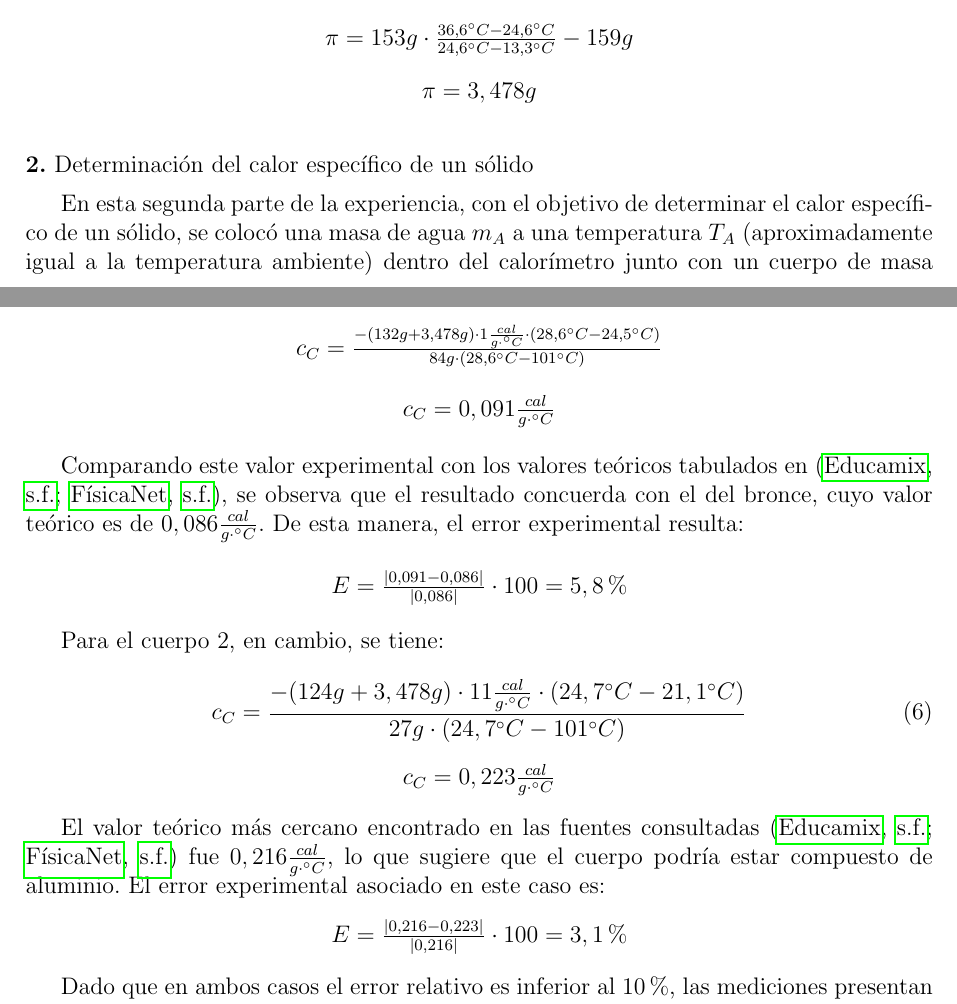
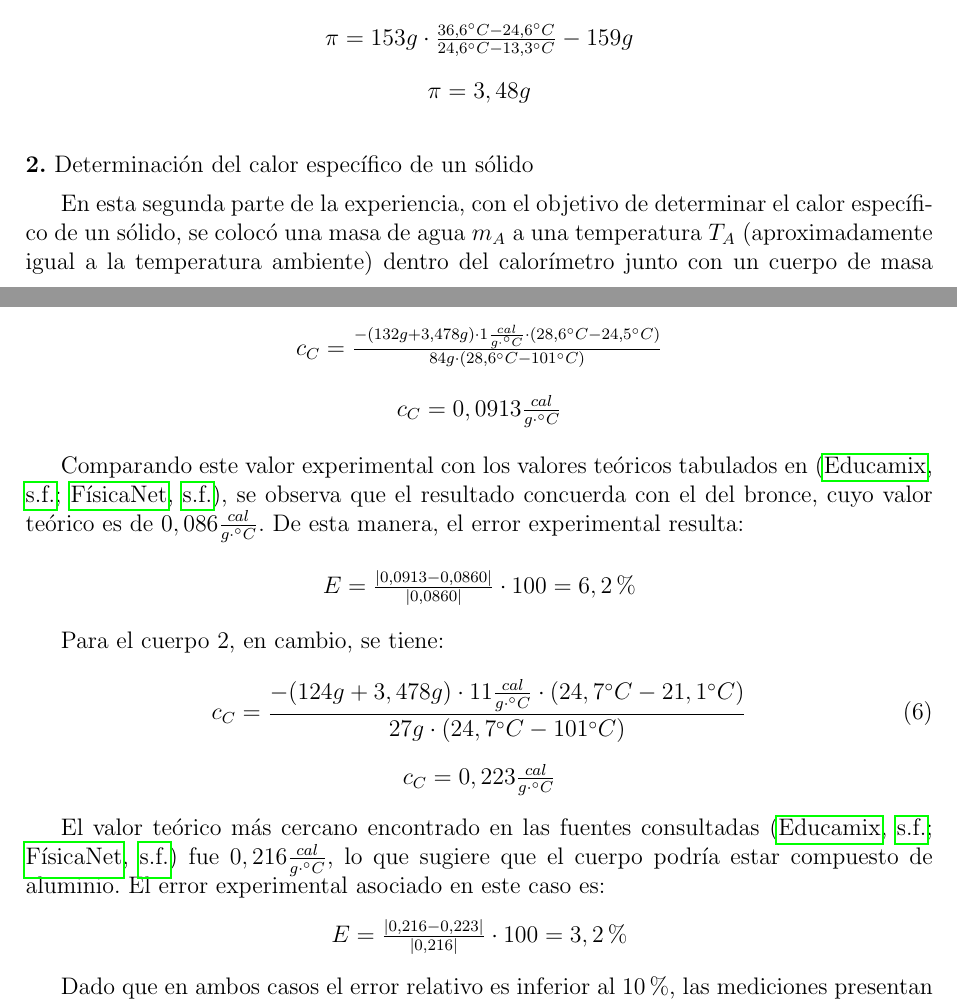
Before and after one commit to RitaMos/TP4_F2_Calorimetria, a LaTeX document (Física 2, Guía experimental sobre Calorimetría - F4.tex): two parts of pages 1 and 2 of 3, joined at a grey line, cut so that both start at the same text. Compiled offline with pdfLaTeX.

Commit message:
3 cifras en valores, 2 cifras en errores

```diff
--- a/Física 2, Guía experimental sobre Calorimetría - F4.tex
+++ b/Física 2, Guía experimental sobre Calorimetría - F4.tex
@@ -112,7 +112,7 @@ Realizando el siguiente despeje se obtiene la masa equivalente:
 \end{center}
 
 \begin{center}
-    $ \pi = 3,478 g $
+    $ \pi = 3,48 g $
 \end{center}
 
 
@@ -154,13 +154,13 @@ Para el cuerpo 1, se tiene:
     $ c_C = \frac{ - (132g + 3,478g) \cdot 1 \frac{cal}{g \cdot ^\circ C} \cdot (28,6^\circ C - 24,5^\circ C) }{ 84g \cdot (28,6^\circ C - 101^\circ C) } $
 \end{center}
 \begin{center}
-    $ c_C = 0,091 \frac{cal}{g \cdot ^\circ C} $
+    $ c_C = 0,0913 \frac{cal}{g \cdot ^\circ C} $
 \end{center}
 
 Comparando este valor experimental con los valores teóricos tabulados en \cite{educamix_capacidad, fisicanet_calor}, se observa que el resultado concuerda con el del bronce, cuyo valor teórico es de $ 0,086 \frac{cal}{g \cdot ^\circ C} $. De esta manera, el error experimental resulta:
 
 \begin{center}
-    $ E =  \frac{|0,091-0,086|}{|0,086|}\cdot 100 = 5,8 \% $
+    $ E =  \frac{|0,0913-0,0860|}{|0,0860|}\cdot 100 = 6,2 \% $
 \end{center}
 
 Para el cuerpo 2, en cambio, se tiene:
@@ -174,7 +174,7 @@ Para el cuerpo 2, en cambio, se tiene:
 
 El valor teórico más cercano encontrado en las fuentes consultadas \cite{educamix_capacidad,fisicanet_calor} fue $ 0,216 \frac{cal}{g \cdot ^\circ C} $, lo que sugiere que el cuerpo podría estar compuesto de aluminio. El error experimental asociado en este caso es:
 \begin{center}
-    $ E =  \frac{|0,216-0,223|}{|0,216|}\cdot 100 = 3,1 \% $
+    $ E =  \frac{|0,216-0,223|}{|0,216|}\cdot 100 = 3,2 \% $
 \end{center}
 
 Dado que en ambos casos el error relativo es inferior al 10\%, las mediciones presentan una buena concordancia con los valores teóricos, lo que permite inferir con razonable certeza el material de los cuerpos analizados.
```
